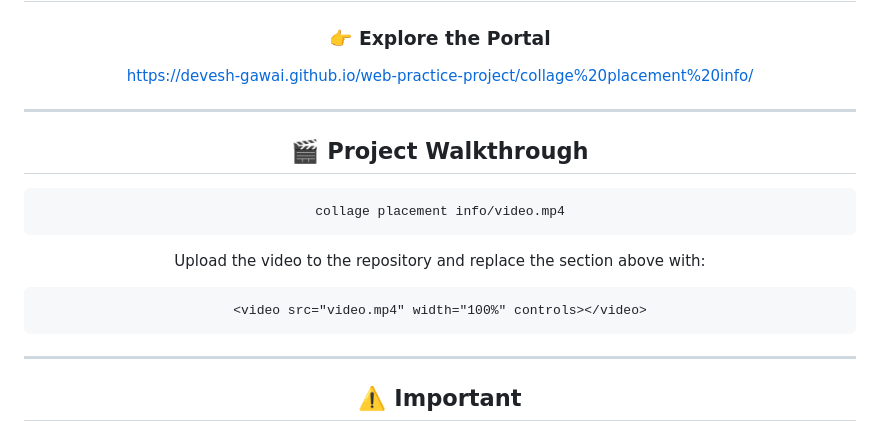
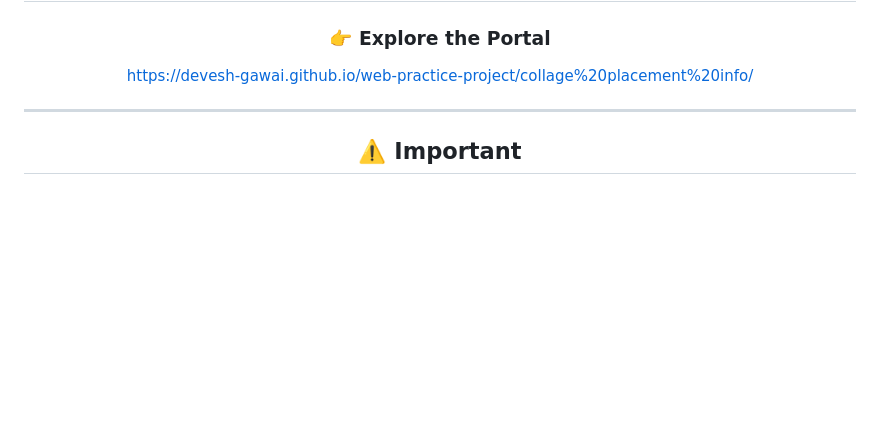
Before and after one commit to Devesh-Gawai/web-practice-project, a Markdown page: collage placement info/README.md, the part around the change. Rendered like a GitHub page; blank space fills up the shorter version.

````diff
--- a/collage placement info/README.md
+++ b/collage placement info/README.md
@@ -20,20 +20,6 @@
 ### 👉 Explore the Portal
 
 https://devesh-gawai.github.io/web-practice-project/collage%20placement%20info/
-
----
-
-## 🎬 Project Walkthrough
-
-```text
-collage placement info/video.mp4
-```
-
-Upload the video to the repository and replace the section above with:
-
-```html
-<video src="video.mp4" width="100%" controls></video>
-```
 
 ---
 
````
